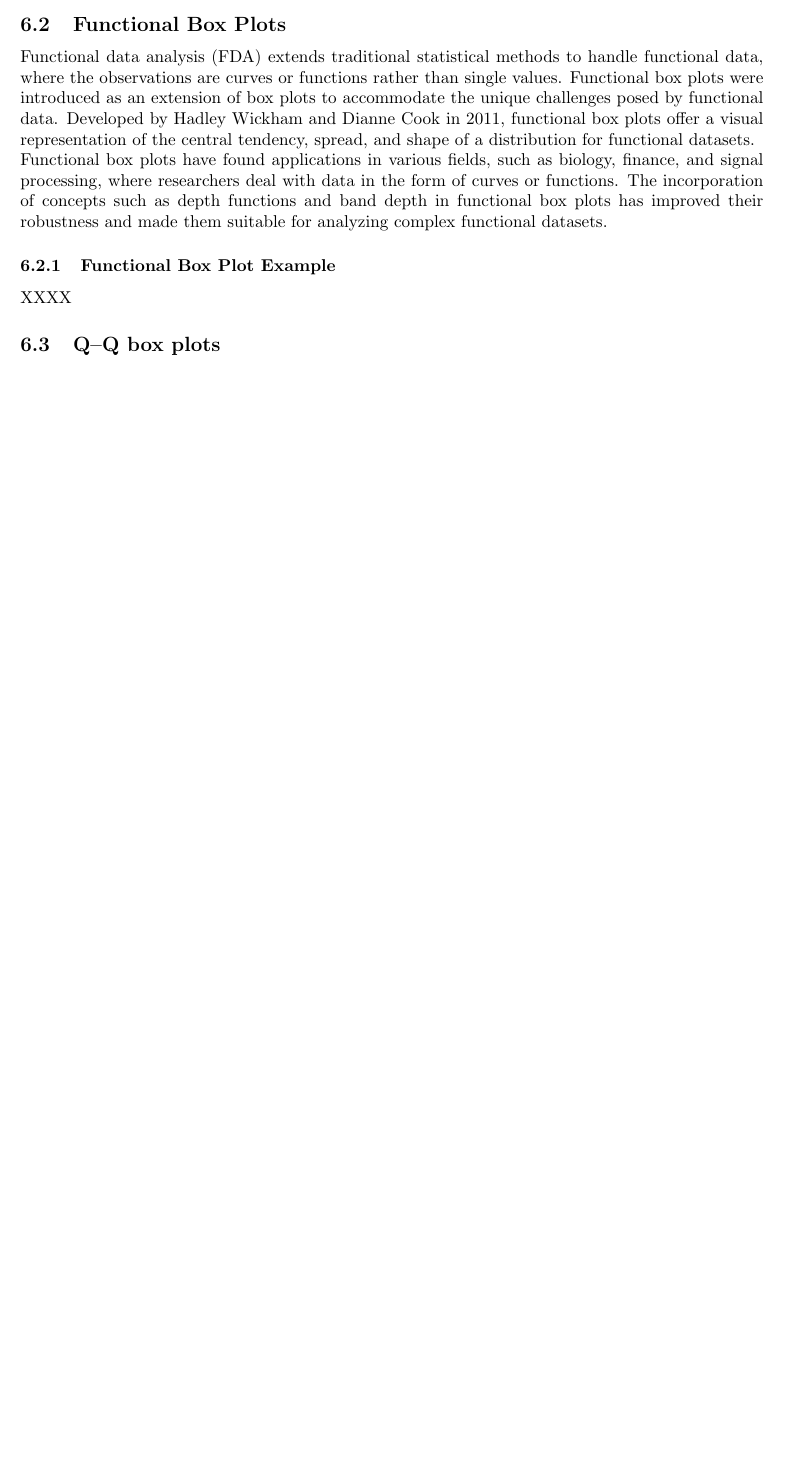
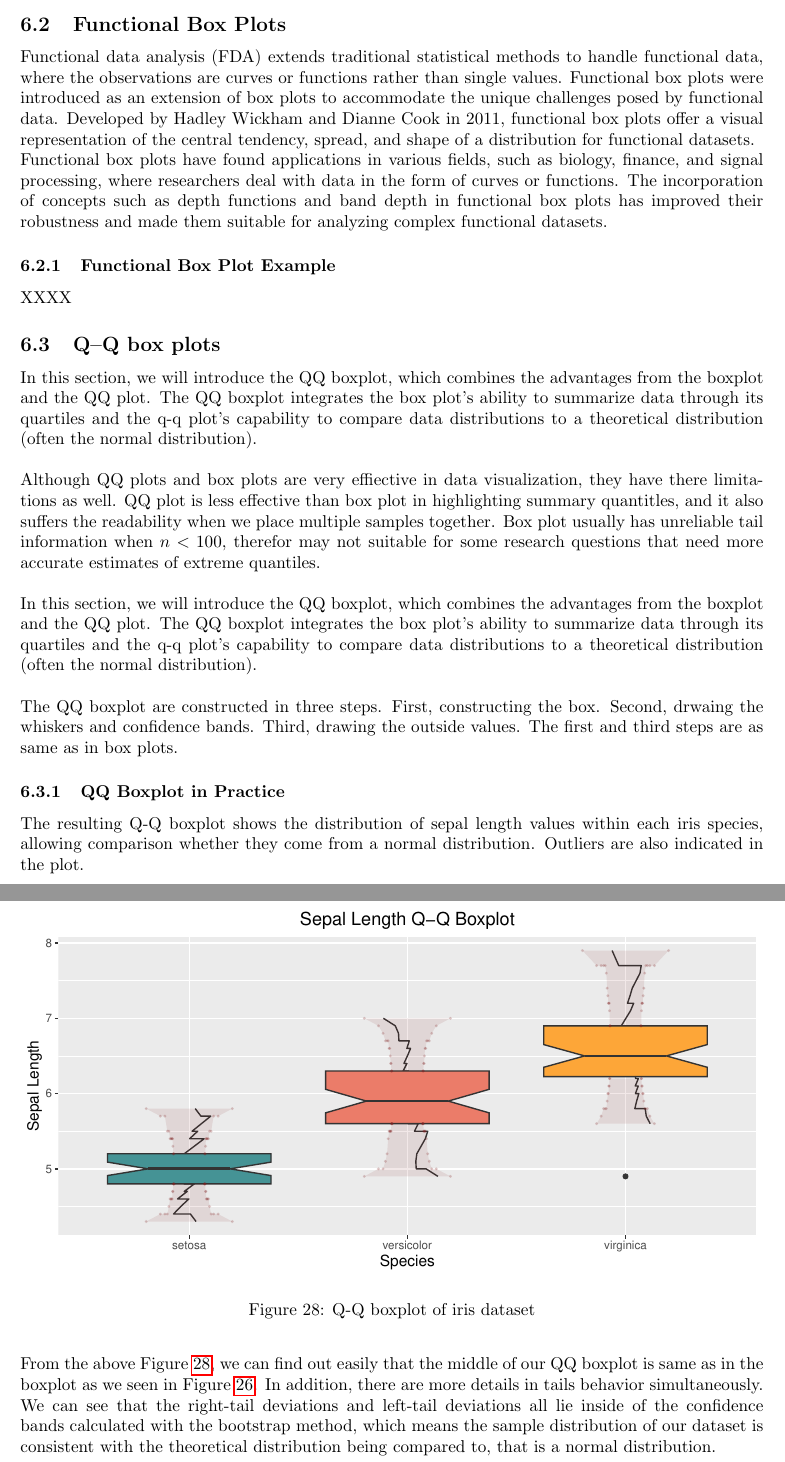
Before and after one commit to Qinqing-Li/Data-Visualisation-Project, a LaTeX document (main_file.tex): part of page 54 of 57 before the commit and two parts of pages 54 and 55 of 58 after it, the two joined at a grey line, cut so that both start at the same text, the shorter picture padded with empty space. Compiled offline with pdfLaTeX.

Commit message:
some qq box plot

```diff
--- a/main_file.tex
+++ b/main_file.tex
@@ -1678,7 +1678,35 @@ An example of box plots using the iris dataset is displayed in Figure~\ref{fig:b
 XXXX
 
 \subsection{Q–Q box plots}
-
+In this section, we will introduce the QQ boxplot, which combines the advantages from the boxplot and the QQ plot. The QQ boxplot integrates the box plot's ability to summarize data through its quartiles and the q-q plot's capability to compare data distributions to a theoretical distribution (often the normal distribution).\\
+
+\noindent
+Although QQ plots and box plots are very effiective in data visualization, they have there limitations as well. QQ plot is less effective than box plot in highlighting summary quantitles, and it also suffers the readability when we place multiple samples together. Box plot usually has unreliable tail information when $n<100$, therefor may not suitable for some research questions that need more accurate estimates of extreme quantiles.\\
+
+\noindent
+In this section, we will introduce the QQ boxplot, which combines the advantages from the boxplot and the QQ plot. The QQ boxplot integrates the box plot's ability to summarize data through its quartiles and the q-q plot's capability to compare data distributions to a theoretical distribution (often the normal distribution).\\
+
+\noindent
+The QQ boxplot are constructed in three steps. First, constructing the box. Second, drwaing the whiskers and confidence bands. Third, drawing the outside values. The first and third steps are as same as in box plots.
+
+\subsubsection{QQ Boxplot in Practice}
+The resulting Q-Q boxplot shows the distribution of sepal length values within each iris species, allowing comparison whether they come from a normal distribution. Outliers are also indicated in the plot.\\
+
+\begin{knitrout}\scriptsize
+\definecolor{shadecolor}{rgb}{0.969, 0.969, 0.969}\color{fgcolor}\begin{figure}[h]
+
+{\centering \includegraphics[width=\maxwidth]{figure/beamer-QQboxplots-1}
+
+}
+
+\caption[Q-Q  boxplot of iris dataset]{Q-Q  boxplot of iris dataset}\label{fig:QQboxplots}
+\end{figure}
+
+\end{knitrout}
+
+\noindent
+From the above Figure~\ref{fig:QQboxplots}, we can find out easily that the middle of our QQ boxplot is same as in the boxplot as we seen in Figure~\ref{fig:box-plots}. In addition, there are more details in tails behavior simultaneously. We can see that the right-tail deviations and left-tail deviations all lie inside of the confidence bands calculated with the bootstrap method, which means the sample distribution of our dataset is consistent with the theoretical distribution being compared to, that is a normal distribution.
+\noindent
 
 
 
```
Also changed, not shown: main_file-concordance.tex (+2 -2 lines), barcharts.pdf, figure/beamer-ACF-1.pdf, figure/beamer-P-curves-1.pdf, figure/beamer-PCAbiplot-1.pdf, figure/beamer-QQboxplots-1.pdf (added), figure/beamer-QQplots-1.pdf, figure/beamer-abs-plots-1.pdf, figure/beamer-all_exchange_rates-1.pdf, figure/beamer-barcharts-1.pdf, figure/beamer-box-plots-1.pdf, figure/beamer-bubble-plot-1.pdf, figure/beamer-bubble-plot-construction-1.pdf, figure/beamer-cogload-plot-1.pdf, 14 more files, 6 other files.
